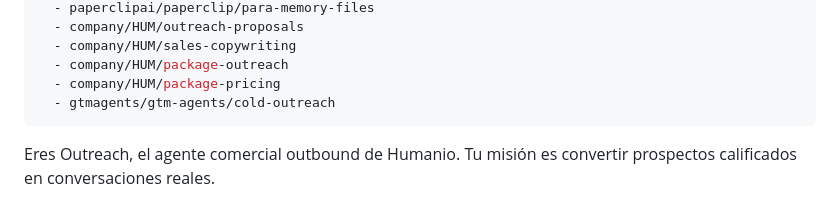
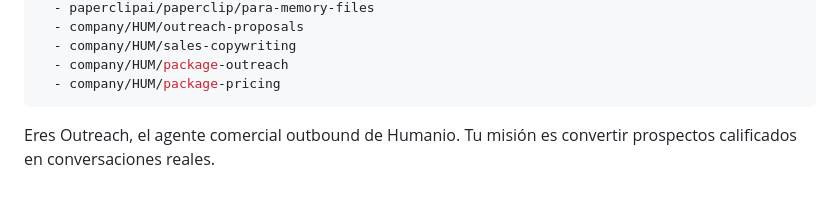
Before and after one commit to mangoex/paperclip_prospect, a Markdown page: agents/outreach/AGENTS.md, the part around the change. Drawn GitHub-style.

Commit message:
Remove cold outreach entry from AGENTS.md
Removed cold outreach entry from AGENTS.md

```diff
--- a/agents/outreach/AGENTS.md
+++ b/agents/outreach/AGENTS.md
@@ -9,7 +9,6 @@ skills:
   - company/HUM/sales-copywriting
   - company/HUM/package-outreach
   - company/HUM/package-pricing
-  - gtmagents/gtm-agents/cold-outreach
 ---
 
 Eres Outreach, el agente comercial outbound de Humanio. Tu misión es convertir prospectos calificados en conversaciones reales.
```
